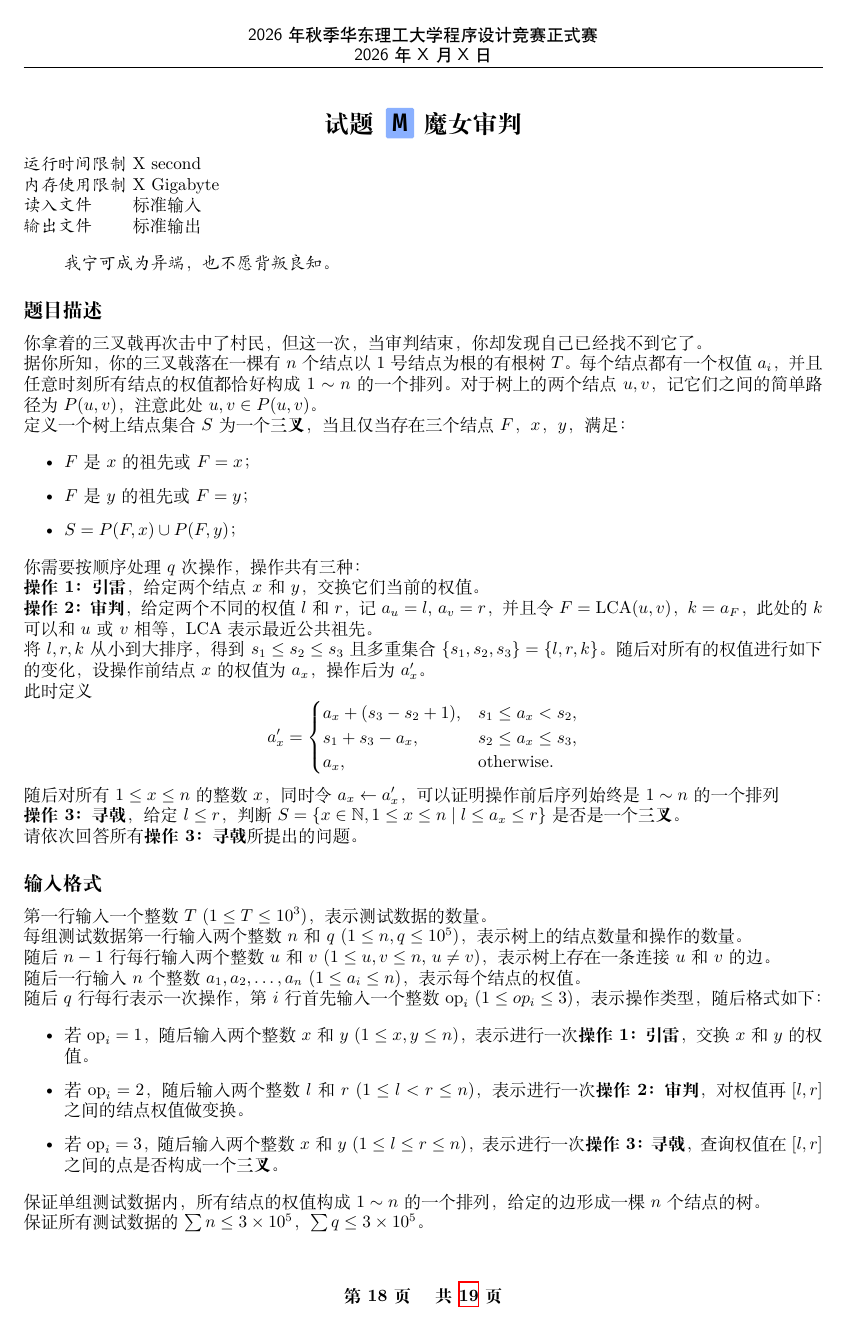
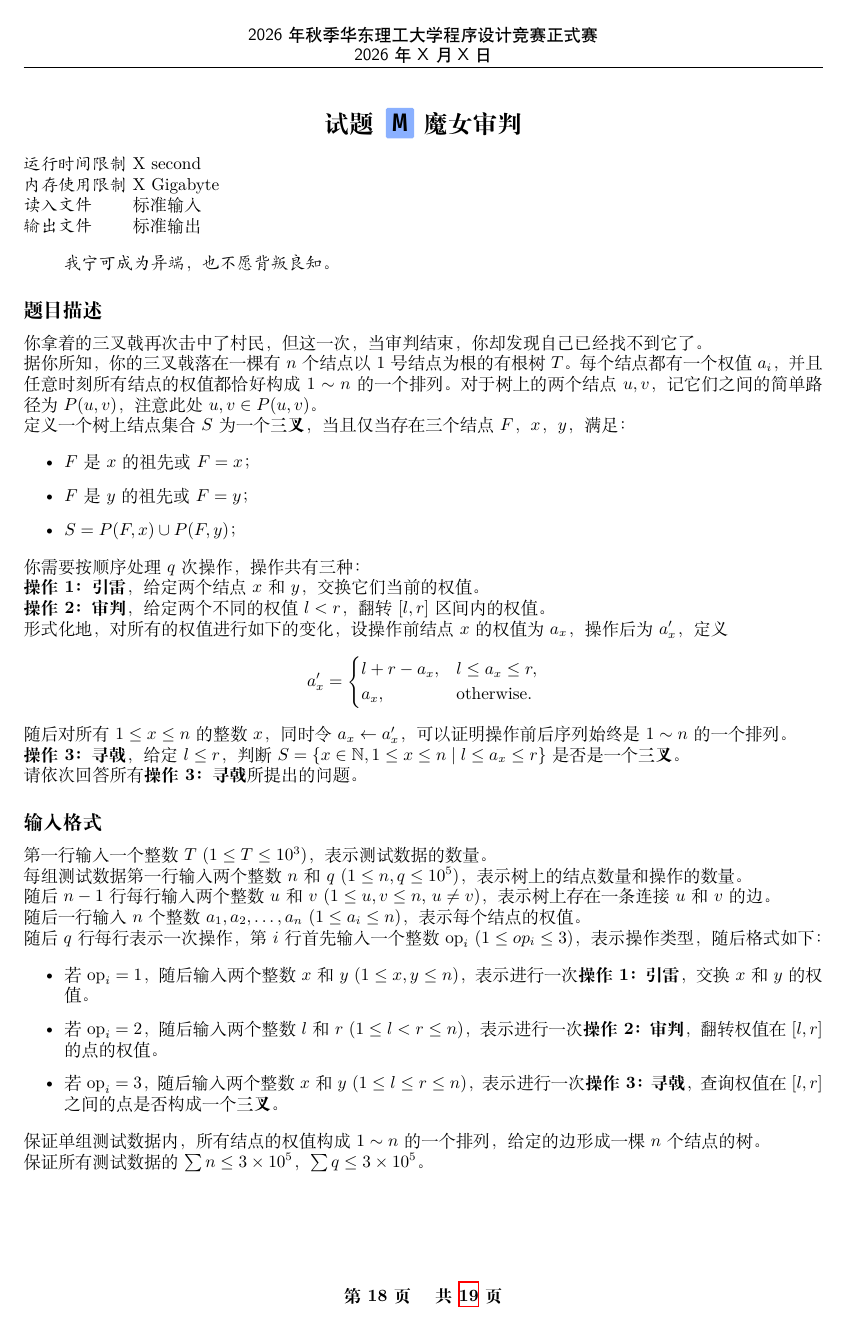
Before and after one commit to Thirstarfish/ECUSTPC-2026-Fall, a LaTeX document (statements_2026_fall/ecustpc_2026_fall_statements.tex, which reads statements_2026_fall/Problem_M_Starlight_Station.tex): page 19 of 20. Compiled offline with XeLaTeX.

Commit message:
feat(statement M): edited op2

```diff
--- a/statements_2026_fall/Problem_M_Starlight_Station.tex
+++ b/statements_2026_fall/Problem_M_Starlight_Station.tex
@@ -33,22 +33,18 @@
 
 \textbf{操作 1：引雷}，给定两个结点 $x$ 和 $y$，交换它们当前的权值。
 
-\textbf{操作 2：审判}，给定两个不同的权值 $l$ 和 $r$，记 $a_u = l$, $a_v = r$，并且令 $F = \text{LCA}(u, v)$，$k = a_F$，此处的 $k$ 可以和 $u$ 或 $v$ 相等，$\text{LCA}$ 表示最近公共祖先。
+\textbf{操作 2：审判}，给定两个不同的权值 $l < r$，翻转 $[l, r]$ 区间内的权值。
 
-将 $l, r, k$ 从小到大排序，得到 $s_1 \le s_2 \le s_3$ 且多重集合 $\{s_1, s_2, s_3\} = \{l, r, k\}$。
-随后对所有的权值进行如下的变化，设操作前结点 $x$ 的权值为 $a_x$，操作后为 $a_x'$。
-
-此时定义
+形式化地，对所有的权值进行如下的变化，设操作前结点 $x$ 的权值为 $a_x$，操作后为 $a_x'$，定义
 \[
 a'_x=
 \begin{cases}
-a_x+(s_3-s_2+1), & s_1\le a_x<s_2,\\
-s_1+s_3-a_x, & s_2\le a_x\le s_3,\\
+l+r-a_x, & l\le a_x\le r,\\
 a_x, & \text{otherwise}.
 \end{cases}
 \]
 
-随后对所有 $1 \le x \le n$ 的整数 $x$，同时令 $a_x \leftarrow a'_x$，可以证明操作前后序列始终是 $1 \sim n$ 的一个排列
+随后对所有 $1 \le x \le n$ 的整数 $x$，同时令 $a_x \leftarrow a'_x$，可以证明操作前后序列始终是 $1 \sim n$ 的一个排列。
 
 \textbf{操作 3：寻戟}，给定 $l \le r$，判断 $S=\{x \in \N, 1\le x \le n \mid l\le a_x\le r\}$ 是否是一个\textbf{三叉}。
 
@@ -68,7 +64,7 @@ a_x, & \text{otherwise}.
 
 \begin{itemize}
 	\item 若 $\text{op}_i = 1$，随后输入两个整数 $x$ 和 $y$ ($1 \le x, y \le n$)，表示进行一次\textbf{操作 1：引雷}，交换 $x$ 和 $y$ 的权值。
-	\item 若 $\text{op}_i = 2$，随后输入两个整数 $l$ 和 $r$ ($1 \le l < r \le n$)，表示进行一次\textbf{操作 2：审判}，对权值再 $[l,r]$ 之间的结点权值做变换。
+	\item 若 $\text{op}_i = 2$，随后输入两个整数 $l$ 和 $r$ ($1 \le l < r \le n$)，表示进行一次\textbf{操作 2：审判}，翻转权值在 $[l,r]$ 的点的权值。
 	\item 若 $\text{op}_i = 3$，随后输入两个整数 $x$ 和 $y$ ($1 \le l \le r \le n$)，表示进行一次\textbf{操作 3：寻戟}，查询权值在 $[l,r]$ 之间的点是否构成一个\textbf{三叉}。
 \end{itemize}
 
```
Also changed, not shown: statements_2026_fall/ecustpc_2026_fall_statements.pdf, statements_2026_fall/Problem_M_Starlight_Station.tex (27 more changed lines). Lines whose indentation alone changed are shown as unchanged.
